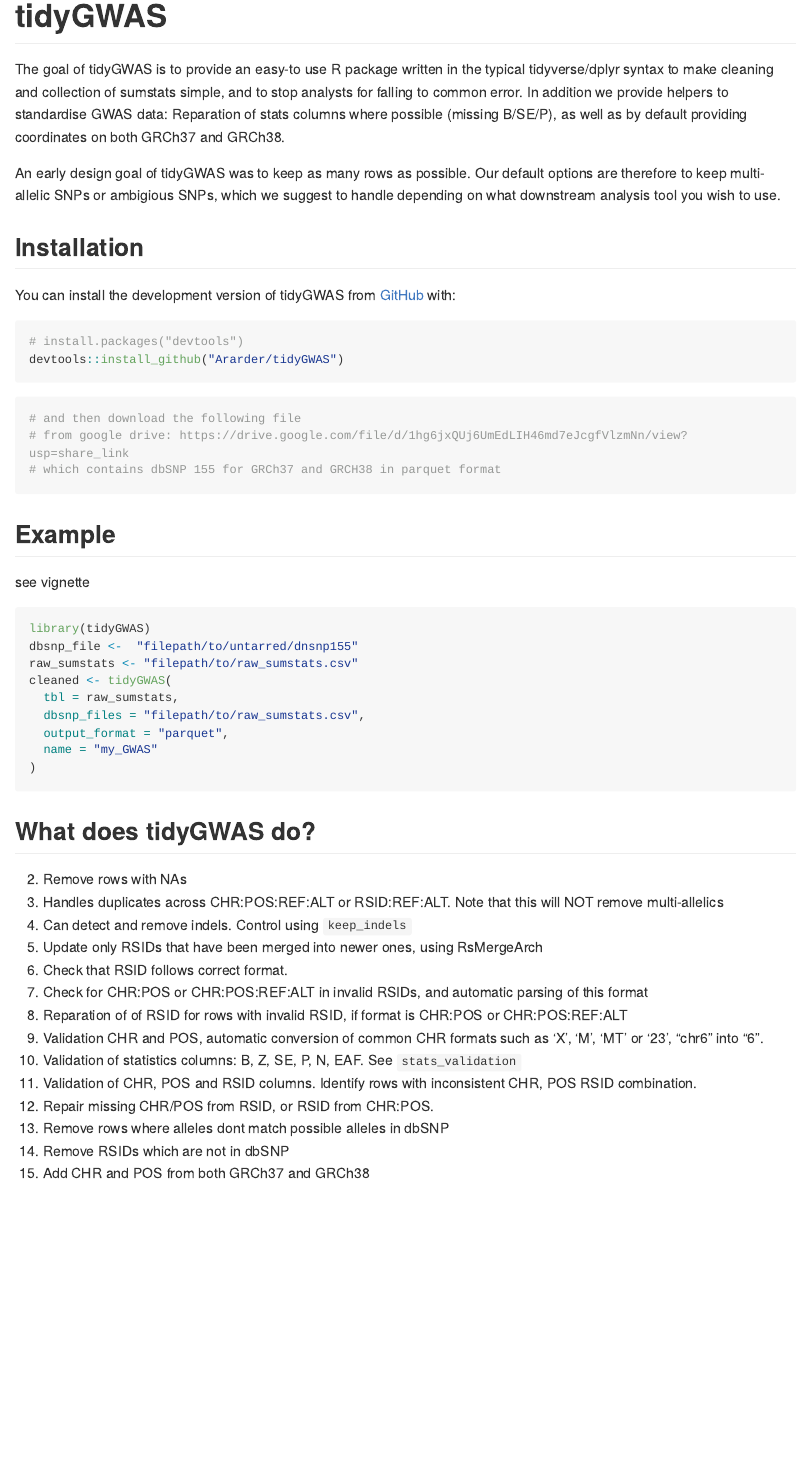
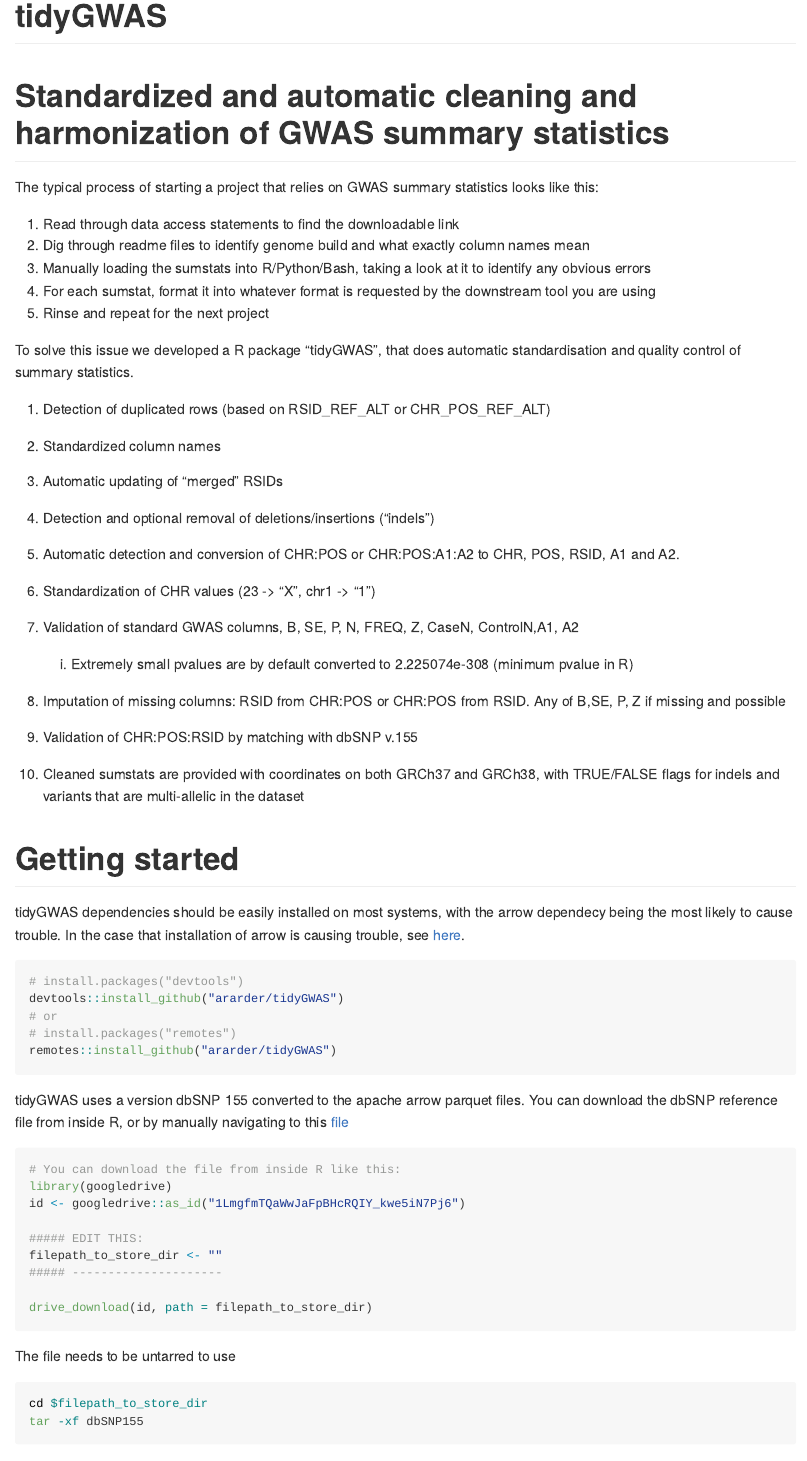
Before and after one commit to Ararder/tidyGWAS, an R Markdown document (README.Rmd): the page in a window 1100 px wide, from its top. The pictures show the output file README.md that the author committed with the source, drawn offline in the style of GitHub; long lines of code are wrapped.

Commit message:
added markdown supports for roxygen, and updated readme

````diff
--- a/README.Rmd
+++ b/README.Rmd
@@ -18,42 +18,80 @@
 <!-- badges: start -->
 <!-- badges: end -->
 
-The goal of tidyGWAS is to provide an easy-to use R package written in the typical
-tidyverse/dplyr syntax to make cleaning and collection of sumstats simple, and to
-stop analysts for falling to common error. In addition we provide helpers to standardise
-GWAS data: Reparation of stats columns where possible (missing B/SE/P), as well
-as by default providing coordinates on both GRCh37 and GRCh38.
+# Standardized and automatic cleaning and harmonization of GWAS summary statistics
 
-An early design goal of tidyGWAS was to keep as many rows as possible. Our default options
-are therefore to keep multi-allelic SNPs or ambigious SNPs, which we suggest to handle
-depending on what downstream analysis tool you wish to use.
+The typical process of starting a project that relies on GWAS summary statistics looks like this:
+
+1.  Read through data access statements to find the downloadable link
+2.  Dig through readme files to identify genome build and what exactly column names mean
+3.  Manually loading the sumstats into R/Python/Bash, taking a look at it to identify any obvious errors
+4.  For each sumstat, format it into whatever format is requested by the downstream tool you are using
+5.  Rinse and repeat for the next project
+
+
+To solve this issue we developed a R package "tidyGWAS", that does automatic standardisation and quality control of summary statistics.
 
 
 
+1.  Detection of duplicated rows (based on RSID_REF_ALT or CHR_POS_REF_ALT)
+
+2.  Standardized column names
+
+3.  Automatic updating of "merged" RSIDs
+
+4.  Detection and optional removal of deletions/insertions ("indels")
+
+5.  Automatic detection and conversion of CHR:POS or CHR:POS:A1:A2 to CHR, POS, RSID, A1 and A2.
+
+6.  Standardization of CHR values (23 -\> "X", chr1 -\> "1")
+
+7.  Validation of standard GWAS columns, B, SE, P, N, FREQ, Z, CaseN, ControlN,A1, A2
+
+    1.  Extremely small pvalues are by default converted to 2.225074e-308 (minimum pvalue in R)
+
+8.  Imputation of missing columns: RSID from CHR:POS or CHR:POS from RSID. Any of B,SE, P, Z if missing and possible
+
+9.  Validation of CHR:POS:RSID by matching with dbSNP v.155
+
+10. Cleaned sumstats are provided with coordinates on both GRCh37 and GRCh38, with TRUE/FALSE flags for indels and variants that are multi-allelic in the dataset
 
 
+# Getting started
 
-## Installation
-
-You can install the development version of tidyGWAS from [GitHub](https://github.com/) with:
+tidyGWAS dependencies should be easily installed on most systems, with the arrow dependecy being the most likely to cause trouble. In the case that installation of arrow is causing trouble, see [here](https://arrow.apache.org/docs/r/articles/install.html).
 
 ```{r, eval = FALSE}
 # install.packages("devtools")
-devtools::install_github("Ararder/tidyGWAS")
+devtools::install_github("ararder/tidyGWAS")
+# or
+# install.packages("remotes")
+remotes::install_github("ararder/tidyGWAS")
 ```
 
+tidyGWAS uses a version dbSNP 155 converted to the apache arrow parquet files.
+You can download the dbSNP reference file from inside R, or by manually navigating
+to this [file](https://drive.google.com/file/d/1LmgfmTQaWwJaFpBHcRQIY_kwe5iN7Pj6/view?usp=share_link)
+```{r, eval = FALSE}
+# You can download the file from inside R like this:
+library(googledrive)
+id <- googledrive::as_id("1LmgfmTQaWwJaFpBHcRQIY_kwe5iN7Pj6")
+
+##### EDIT THIS:
+filepath_to_store_dir <- ""
+##### ---------------------
+
+drive_download(id, path = filepath_to_store_dir)
+```
+
+The file needs to be untarred to use
 ```{bash, eval = FALSE}
-# and then download the following file
-# from google drive: https://drive.google.com/file/d/1hg6jxQUj6UmEdLIH46md7eJcgfVlzmNn/view?usp=share_link
-# which contains dbSNP 155 for GRCh37 and GRCH38 in parquet format
+cd $filepath_to_store_dir
+tar -xf dbSNP155
 
 ```
 
 
-## Example
-
-see vignette
+## Example use
 ```{r,eval=FALSE}
 library(tidyGWAS)
 dbsnp_file <-  "filepath/to/untarred/dnsnp155"
-raw_sumstats <- "filepath/to/raw_sumstats.csv"
@@ -60,8 +102,6 @@
 cleaned <- tidyGWAS(
-  tbl = raw_sumstats,
-  dbsnp_files = "filepath/to/raw_sumstats.csv",
-  output_format = "parquet",
-  name = "my_GWAS"
+  tbl = tidyGWAS::example_file,
+  dbsnp_files = "filepath/to/dbSNP155"
 )
 
 ```
````
Also changed, not shown: R/filters.R (+1 -1 lines), R/tidyGWAS.R (+3 -2 lines), README.md, README.Rmd (4 more changed lines), 16 other files.
